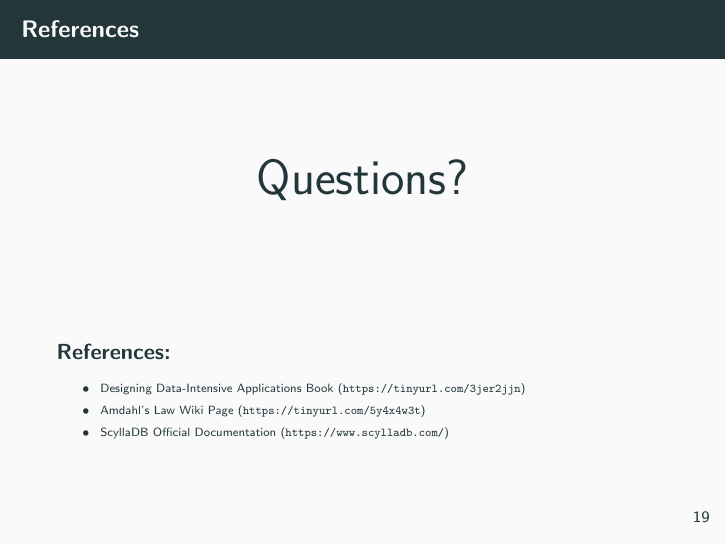
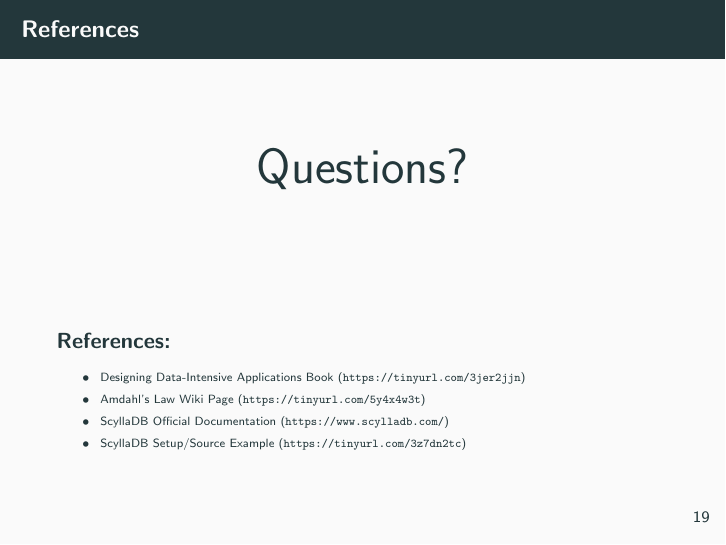
Before and after one commit to alirezaarzehgar/my-presentations, LaTeX slides (leaderless_replication/leaderless_replication.tex): page 63 of 63. Compiled offline with pdfLaTeX.

Commit message:
leaderlesS_replication: add scylladb example reference
Signed-off-by: alireza.arzehgar <alireza.arzehgar@partsoftware.com>

```diff
--- a/leaderless_replication/leaderless_replication.tex
+++ b/leaderless_replication/leaderless_replication.tex
@@ -223,6 +223,7 @@ for range 100000 {
 			\item Designing Data-Intensive Applications Book (\url{https://tinyurl.com/3jer2jjn})
 			\item Amdahl's Law Wiki Page (\url{https://tinyurl.com/5y4x4w3t})
 			\item ScyllaDB Official Documentation (\url{https://www.scylladb.com/})
+			\item ScyllaDB Setup/Source Example (\url{https://tinyurl.com/3z7dn2tc})
 		\end{itemize}
 	\end{frame}
 \end{document}
```
